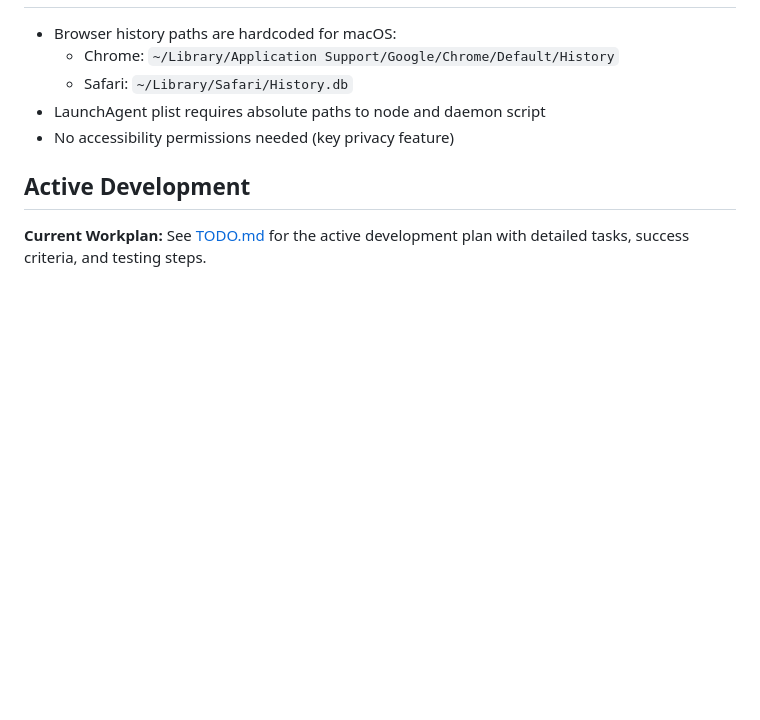
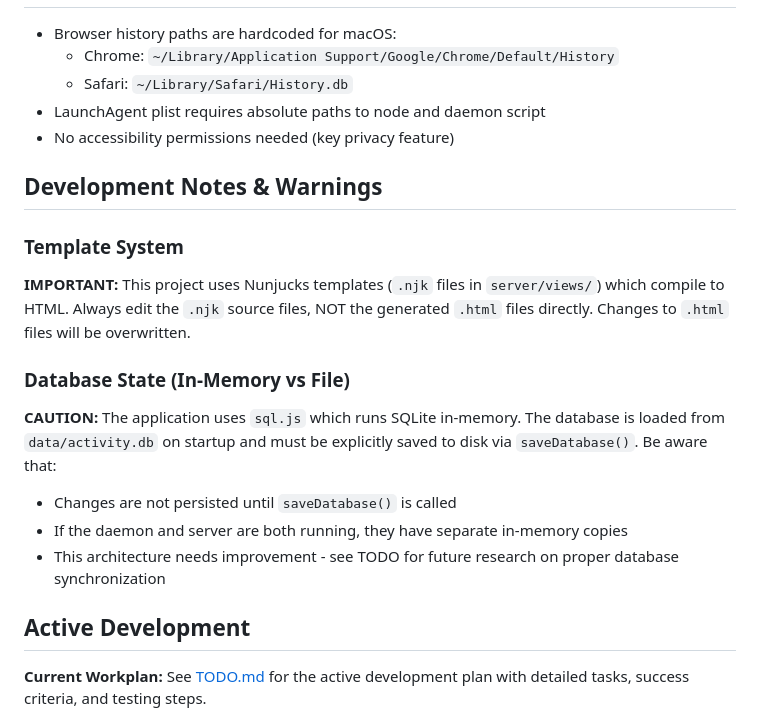
Before and after one commit to svale/time-tracker, a Markdown page: CLAUDE.md, the part around the change. GitHub-like rendering; blank space fills up the shorter version.

```diff
--- a/CLAUDE.md
+++ b/CLAUDE.md
@@ -114,6 +114,17 @@ Key settings:
 - LaunchAgent plist requires absolute paths to node and daemon script
 - No accessibility permissions needed (key privacy feature)
 
+## Development Notes & Warnings
+
+### Template System
+**IMPORTANT:** This project uses Nunjucks templates (`.njk` files in `server/views/`) which compile to HTML. Always edit the `.njk` source files, NOT the generated `.html` files directly. Changes to `.html` files will be overwritten.
+
+### Database State (In-Memory vs File)
+**CAUTION:** The application uses `sql.js` which runs SQLite in-memory. The database is loaded from `data/activity.db` on startup and must be explicitly saved to disk via `saveDatabase()`. Be aware that:
+- Changes are not persisted until `saveDatabase()` is called
+- If the daemon and server are both running, they have separate in-memory copies
+- This architecture needs improvement - see TODO for future research on proper database synchronization
+
 ## Active Development
 
 **Current Workplan:** See [TODO.md](TODO.md) for the active development plan with detailed tasks, success criteria, and testing steps.
```
Also changed, not shown: TODO.md (+12 -1 lines).
